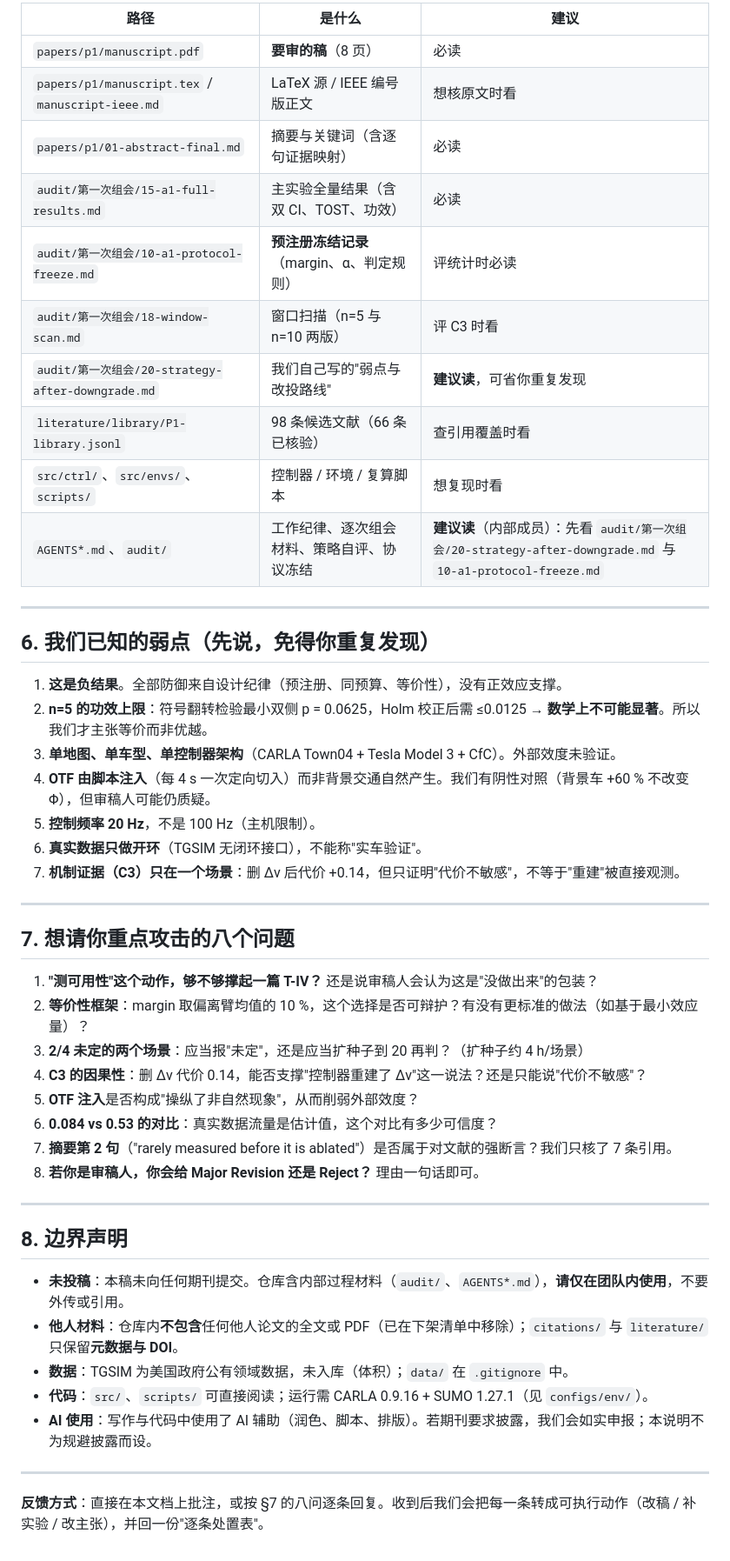
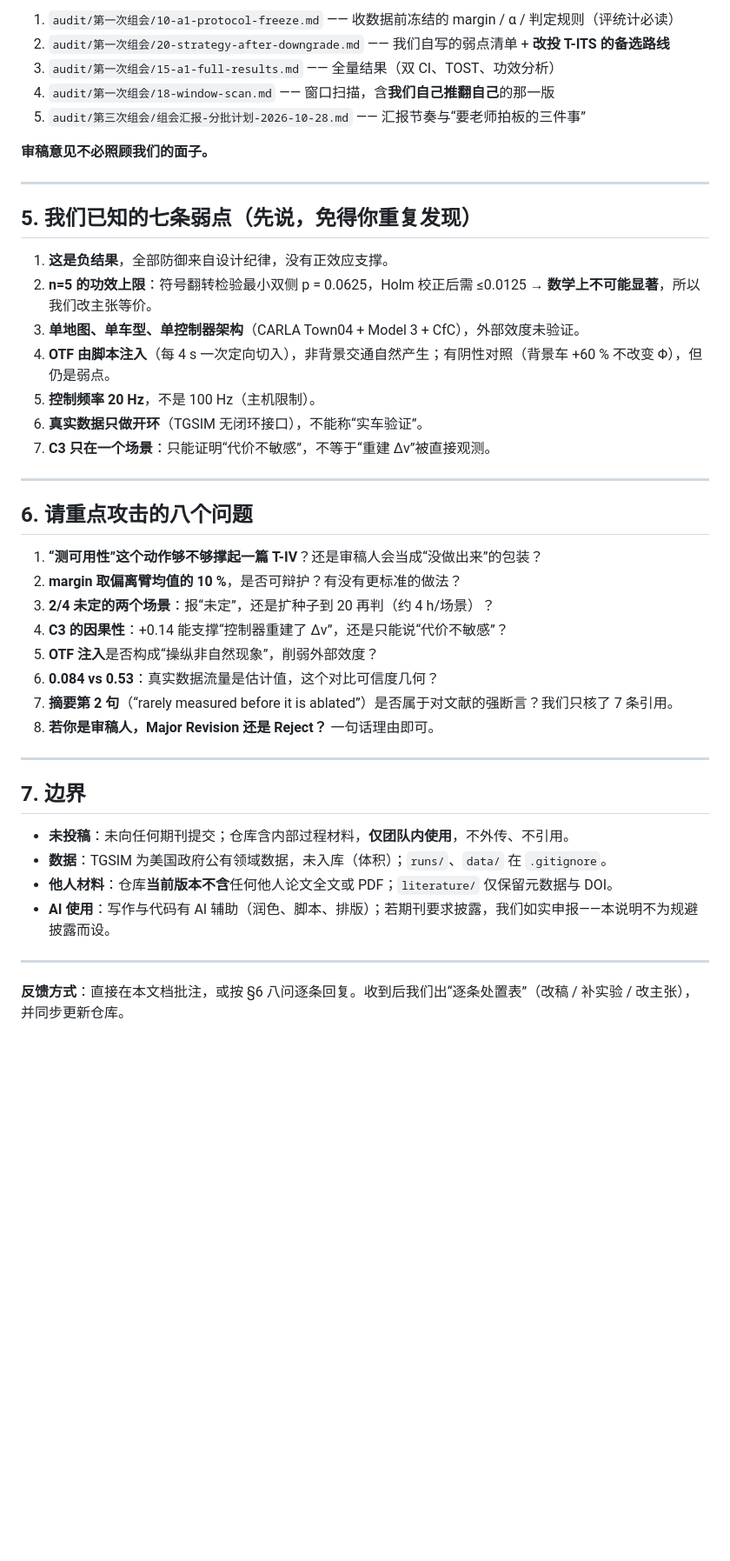
Before and after one commit to xyx-cmd-maker/auto-driving, a Markdown page: REVIEW-BRIEF.md, the part around one of its changes. Shown at 87% size. Rendered like a GitHub page; blank space fills up the shorter version.

Commit message:
docs(review): REVIEW-BRIEF 合并为单文件精简版(154->137行), 去掉重复的仓库导航与冗长边界, 补关键数字总表与内部成员视角

```diff
--- a/REVIEW-BRIEF.md
+++ b/REVIEW-BRIEF.md
@@ -103,52 +77,46 @@ py -3.12 scripts/verify_from_published_cases.py
 
-| 路径 | 是什么 | 建议 |
-|---|---|---|
-| `papers/p1/manuscript.pdf` | **要审的稿**（8 页） | 必读 |
-| `papers/p1/manuscript.tex` / `manuscript-ieee.md` | LaTeX 源 / IEEE 编号版正文 | 想核原文时看 |
-| `papers/p1/01-abstract-final.md` | 摘要与关键词（含逐句证据映射） | 必读 |
-| `audit/第一次组会/15-a1-full-results.md` | 主实验全量结果（含双 CI、TOST、功效） | 必读 |
-| `audit/第一次组会/10-a1-protocol-freeze.md` | **预注册冻结记录**（margin、α、判定规则） | 评统计时必读 |
-| `audit/第一次组会/18-window-scan.md` | 窗口扫描（n=5 与 n=10 两版） | 评 C3 时看 |
-| `audit/第一次组会/20-strategy-after-downgrade.md` | 我们自己写的"弱点与改投路线" | **建议读**，可省你重复发现 |
-| `literature/library/P1-library.jsonl` | 98 条候选文献（66 条已核验） | 查引用覆盖时看 |
-| `src/ctrl/`、`src/envs/`、`scripts/` | 控制器 / 环境 / 复算脚本 | 想复现时看 |
-| `AGENTS*.md`、`audit/` | 工作纪律、逐次组会材料、策略自评、协议冻结 | **建议读**（内部成员）：先看 `audit/第一次组会/20-strategy-after-downgrade.md` 与 `10-a1-protocol-freeze.md` |
+1. `audit/第一次组会/10-a1-protocol-freeze.md` —— 收数据前冻结的 margin / α / 判定规则（评统计必读）
+2. `audit/第一次组会/20-strategy-after-downgrade.md` —— 我们自写的弱点清单 + **改投 T-ITS 的备选路线**
+3. `audit/第一次组会/15-a1-full-results.md` —— 全量结果（双 CI、TOST、功效分析）
+4. `audit/第一次组会/18-window-scan.md` —— 窗口扫描，含**我们自己推翻自己**的那一版
+5. `audit/第三次组会/组会汇报-分批计划-2026-10-28.md` —— 汇报节奏与“要老师拍板的三件事”
+
+**审稿意见不必照顾我们的面子。**
 
 ---
 
-## 6. 我们已知的弱点（先说，免得你重复发现）
+## 5. 我们已知的七条弱点（先说，免得你重复发现）
 
-1. **这是负结果**。全部防御来自设计纪律（预注册、同预算、等价性），没有正效应支撑。
-2. **n=5 的功效上限**：符号翻转检验最小双侧 p = 0.0625，Holm 校正后需 ≤0.0125 → **数学上不可能显著**。所以我们才主张等价而非优越。
-3. **单地图、单车型、单控制器架构**（CARLA Town04 + Tesla Model 3 + CfC）。外部效度未验证。
-4. **OTF 由脚本注入**（每 4 s 一次定向切入）而非背景交通自然产生。我们有阴性对照（背景车 +60 % 不改变 Φ），但审稿人可能仍质疑。
+1. **这是负结果**，全部防御来自设计纪律，没有正效应支撑。
+2. **n=5 的功效上限**：符号翻转检验最小双侧 p = 0.0625，Holm 校正后需 ≤0.0125 → **数学上不可能显著**，所以我们改主张等价。
+3. **单地图、单车型、单控制器架构**（CARLA Town04 + Model 3 + CfC），外部效度未验证。
+4. **OTF 由脚本注入**（每 4 s 一次定向切入），非背景交通自然产生；有阴性对照（背景车 +60 % 不改变 Φ），但仍是弱点。
 5. **控制频率 20 Hz**，不是 100 Hz（主机限制）。
-6. **真实数据只做开环**（TGSIM 无闭环接口），不能称"实车验证"。
-7. **机制证据（C3）只在一个场景**：删 Δv 后代价 +0.14，但只证明"代价不敏感"，不等于"重建"被直接观测。
+6. **真实数据只做开环**（TGSIM 无闭环接口），不能称“实车验证”。
+7. **C3 只在一个场景**：只能证明“代价不敏感”，不等于“重建 Δv”被直接观测。
 
 ---
 
-## 7. 想请你重点攻击的八个问题
+## 6. 请重点攻击的八个问题
 
-1. **"测可用性"这个动作，够不够撑起一篇 T-IV？** 还是说审稿人会认为这是"没做出来"的包装？
-2. **等价性框架**：margin 取偏离臂均值的 10 %，这个选择是否可辩护？有没有更标准的做法（如基于最小效应量）？
-3. **2/4 未定的两个场景**：应当报"未定"，还是应当扩种子到 20 再判？（扩种子约 4 h/场景）
-4. **C3 的因果性**：删 Δv 代价 0.14，能否支撑"控制器重建了 Δv"这一说法？还是只能说"代价不敏感"？
-5. **OTF 注入**是否构成"操纵了非自然现象"，从而削弱外部效度？
-6. **0.084 vs 0.53 的对比**：真实数据流量是估计值，这个对比有多少可信度？
-7. **摘要第 2 句**（"rarely measured before it is ablated"）是否属于对文献的强断言？我们只核了 7 条引用。
-8. **若你是审稿人，你会给 Major Revision 还是 Reject？** 理由一句话即可。
+1. **“测可用性”这个动作够不够撑起一篇 T-IV**？还是审稿人会当成“没做出来”的包装？
+2. **margin 取偏离臂均值的 10 %**，是否可辩护？有没有更标准的做法？
+3. **2/4 未定的两个场景**：报“未定”，还是扩种子到 20 再判（约 4 h/场景）？
+4. **C3 的因果性**：+0.14 能支撑“控制器重建了 Δv”，还是只能说“代价不敏感”？
+5. **OTF 注入**是否构成“操纵非自然现象”，削弱外部效度？
+6. **0.084 vs 0.53**：真实数据流量是估计值，这个对比可信度几何？
+7. **摘要第 2 句**（“rarely measured before it is ablated”）是否属于对文献的强断言？我们只核了 7 条引用。
+8. **若你是审稿人，Major Revision 还是 Reject？** 一句话理由即可。
 
 ---
 
-## 8. 边界声明
+## 7. 边界
 
-- **未投稿**：本稿未向任何期刊提交。仓库含内部过程材料（`audit/`、`AGENTS*.md`），**请仅在团队内使用**，不要外传或引用。
-- **他人材料**：仓库内**不包含**任何他人论文的全文或 PDF（已在下架清单中移除）；`citations/` 与 `literature/` 只保留**元数据与 DOI**。
-- **数据**：TGSIM 为美国政府公有领域数据，未入库（体积）；`data/` 在 `.gitignore` 中。
-- **代码**：`src/`、`scripts/` 可直接阅读；运行需 CARLA 0.9.16 + SUMO 1.27.1（见 `configs/env/`）。
-- **AI 使用**：写作与代码中使用了 AI 辅助（润色、脚本、排版）。若期刊要求披露，我们会如实申报；本说明不为规避披露而设。
+- **未投稿**：未向任何期刊提交；仓库含内部过程材料，**仅团队内使用**，不外传、不引用。
+- **数据**：TGSIM 为美国政府公有领域数据，未入库（体积）；`runs/`、`data/` 在 `.gitignore`。
+- **他人材料**：仓库**当前版本不含**任何他人论文全文或 PDF；`literature/` 仅保留元数据与 DOI。
+- **AI 使用**：写作与代码有 AI 辅助（润色、脚本、排版）；若期刊要求披露，我们如实申报——本说明不为规避披露而设。
 
 ---
 
-**反馈方式**：直接在本文档上批注，或按 §7 的八问逐条回复。收到后我们会把每一条转成可执行动作（改稿 / 补实验 / 改主张），并回一份"逐条处置表"。
+**反馈方式**：直接在本文档批注，或按 §6 八问逐条回复。收到后我们出“逐条处置表”（改稿 / 补实验 / 改主张），并同步更新仓库。
```
Also changed, not shown: other parts of REVIEW-BRIEF.md (+40 -66 lines).
